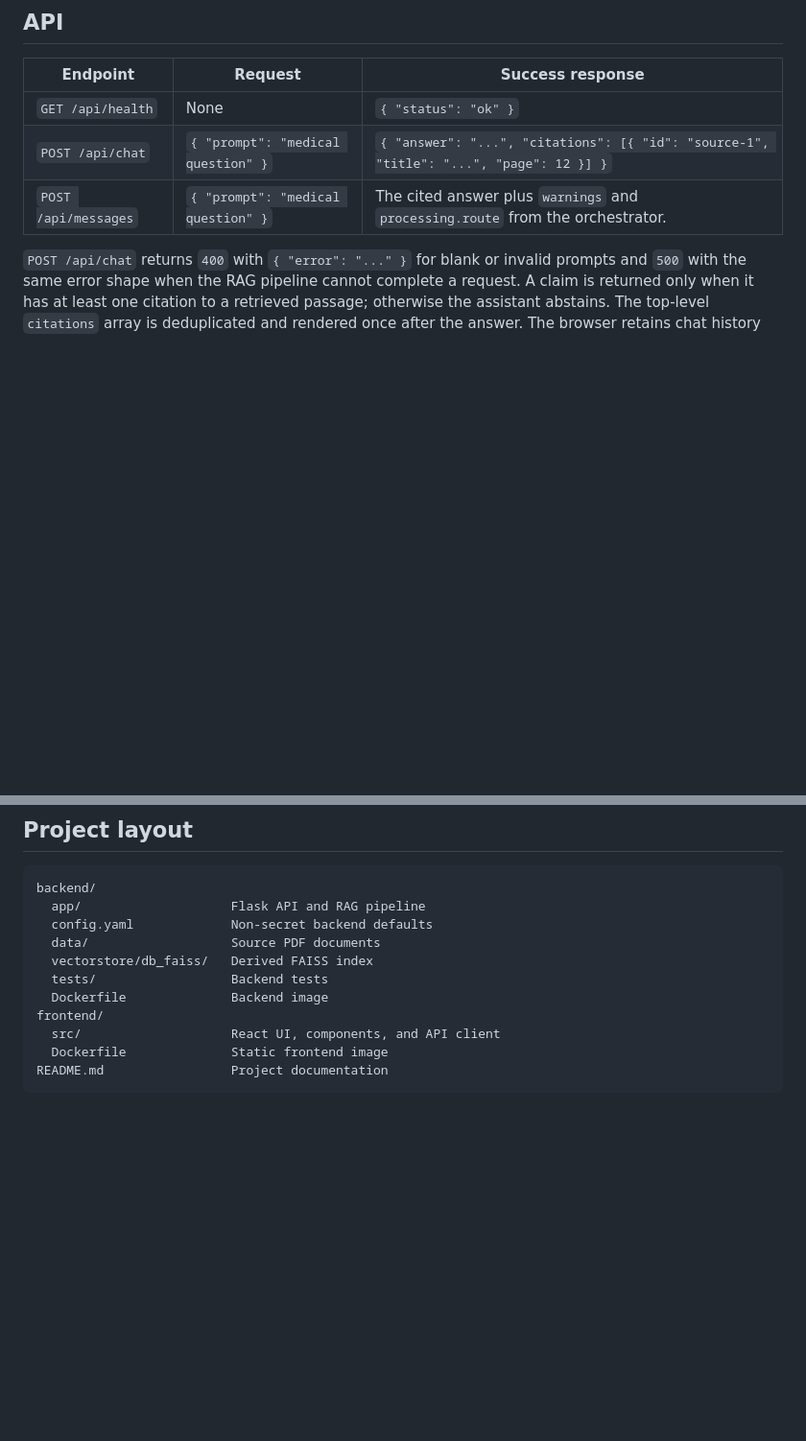
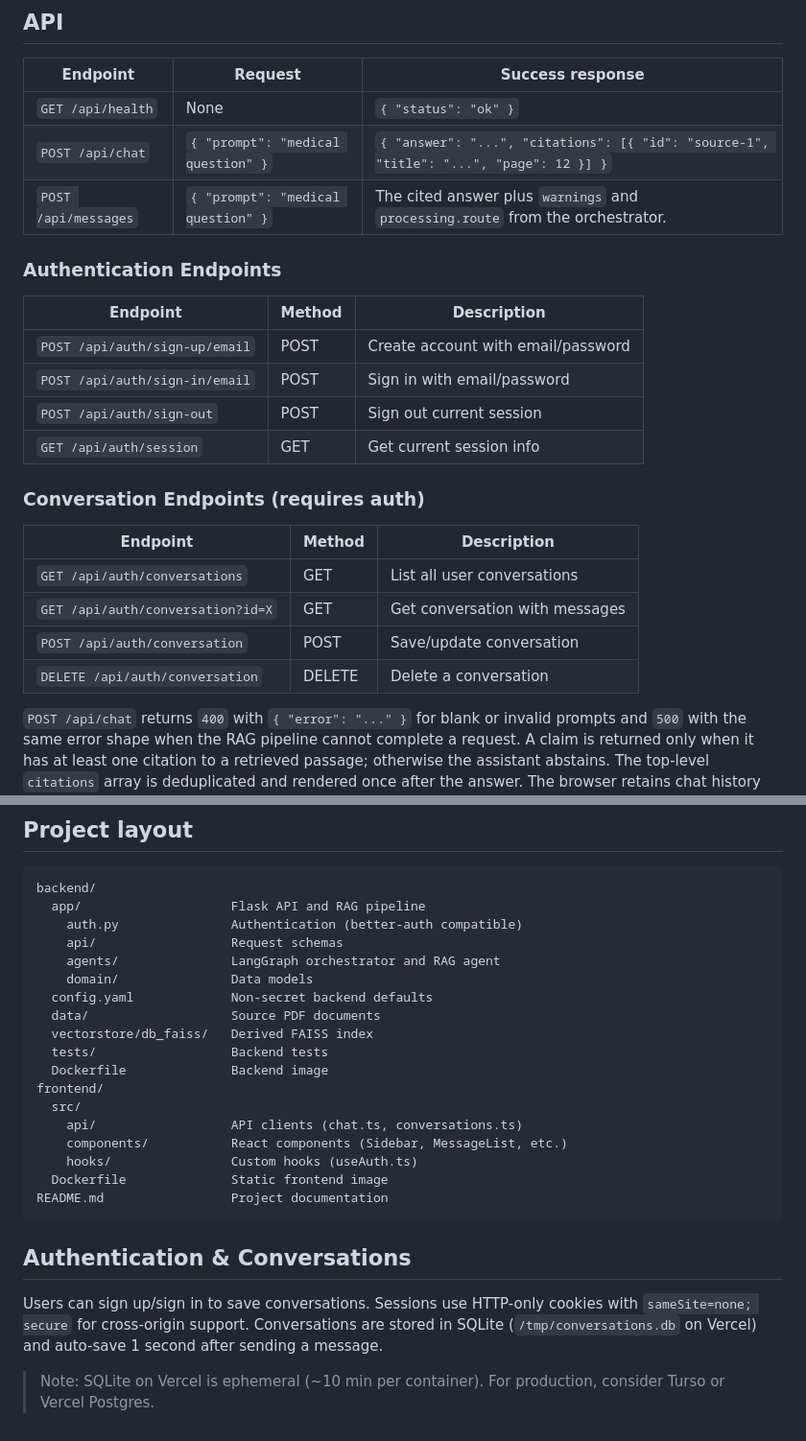
Before and after one commit to HieuDoan11102004/RAG-MEDICAL-CHATBOT, a Markdown page: README.md, 2 parts joined by grey strips. Shown at 96% size. Drawn GitHub-style; blank space fills up the shorter version.

Commit message:
docs: update README with auth and conversation features
Co-Authored-By: Claude Opus 5 (1M context) <noreply@anthropic.com>

````diff
--- a/README.md
+++ b/README.md
@@ -93,6 +93,24 @@ CORS_ALLOWED_ORIGINS=https://chat.example.com,http://localhost:5173
 | `POST /api/chat` | `{ "prompt": "medical question" }` | `{ "answer": "...", "citations": [{ "id": "source-1", "title": "...", "page": 12 }] }` |
 | `POST /api/messages` | `{ "prompt": "medical question" }` | The cited answer plus `warnings` and `processing.route` from the orchestrator. |
 
+### Authentication Endpoints
+
+| Endpoint | Method | Description |
+| --- | --- | --- |
+| `POST /api/auth/sign-up/email` | POST | Create account with email/password |
+| `POST /api/auth/sign-in/email` | POST | Sign in with email/password |
+| `POST /api/auth/sign-out` | POST | Sign out current session |
+| `GET /api/auth/session` | GET | Get current session info |
+
+### Conversation Endpoints (requires auth)
+
+| Endpoint | Method | Description |
+| --- | --- | --- |
+| `GET /api/auth/conversations` | GET | List all user conversations |
+| `GET /api/auth/conversation?id=X` | GET | Get conversation with messages |
+| `POST /api/auth/conversation` | POST | Save/update conversation |
+| `DELETE /api/auth/conversation` | DELETE | Delete a conversation |
+
 `POST /api/chat` returns `400` with `{ "error": "..." }` for blank or invalid prompts and `500` with the same error shape when the RAG pipeline cannot complete a request. A claim is returned only when it has at least one citation to a retrieved passage; otherwise the assistant abstains. The top-level `citations` array is deduplicated and rendered once after the answer. The browser retains chat history for its current session; the API is stateless.
 
 `POST /api/messages` is the versioned multi-agent entry point. In this initial text-only phase it validates prompts up to 4,000 characters, uses the structured LLM router to select immediate-care escalation when appropriate, and otherwise delegates to the citation-grounded RAG agent. It also accepts optional `conversation_id`, `user_id`, and `email` fields; invalid email addresses are rejected. `/api/chat` remains compatible with the original response shape.
@@ -152,13 +170,26 @@ docker run --rm -p 8080:80 rag-medical-frontend
 ```text
 backend/
   app/                    Flask API and RAG pipeline
+    auth.py               Authentication (better-auth compatible)
+    api/                  Request schemas
+    agents/               LangGraph orchestrator and RAG agent
+    domain/               Data models
   config.yaml             Non-secret backend defaults
   data/                   Source PDF documents
   vectorstore/db_faiss/   Derived FAISS index
   tests/                  Backend tests
   Dockerfile              Backend image
 frontend/
-  src/                    React UI, components, and API client
+  src/
+    api/                  API clients (chat.ts, conversations.ts)
+    components/           React components (Sidebar, MessageList, etc.)
+    hooks/                Custom hooks (useAuth.ts)
   Dockerfile              Static frontend image
 README.md                 Project documentation
 ```
+
+## Authentication & Conversations
+
+Users can sign up/sign in to save conversations. Sessions use HTTP-only cookies with `sameSite=none; secure` for cross-origin support. Conversations are stored in SQLite (`/tmp/conversations.db` on Vercel) and auto-save 1 second after sending a message.
+
+> Note: SQLite on Vercel is ephemeral (~10 min per container). For production, consider Turso or Vercel Postgres.
````
